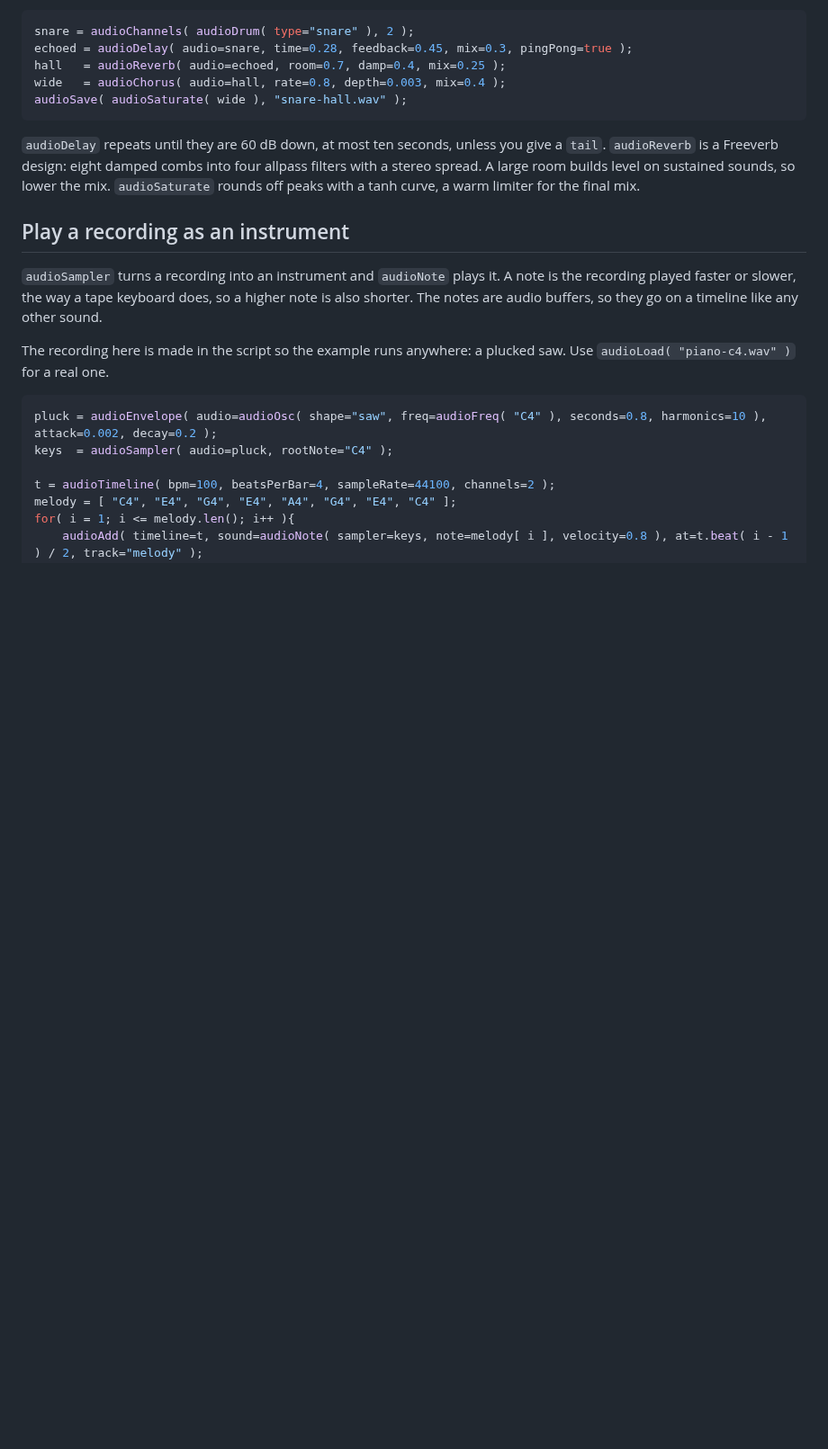
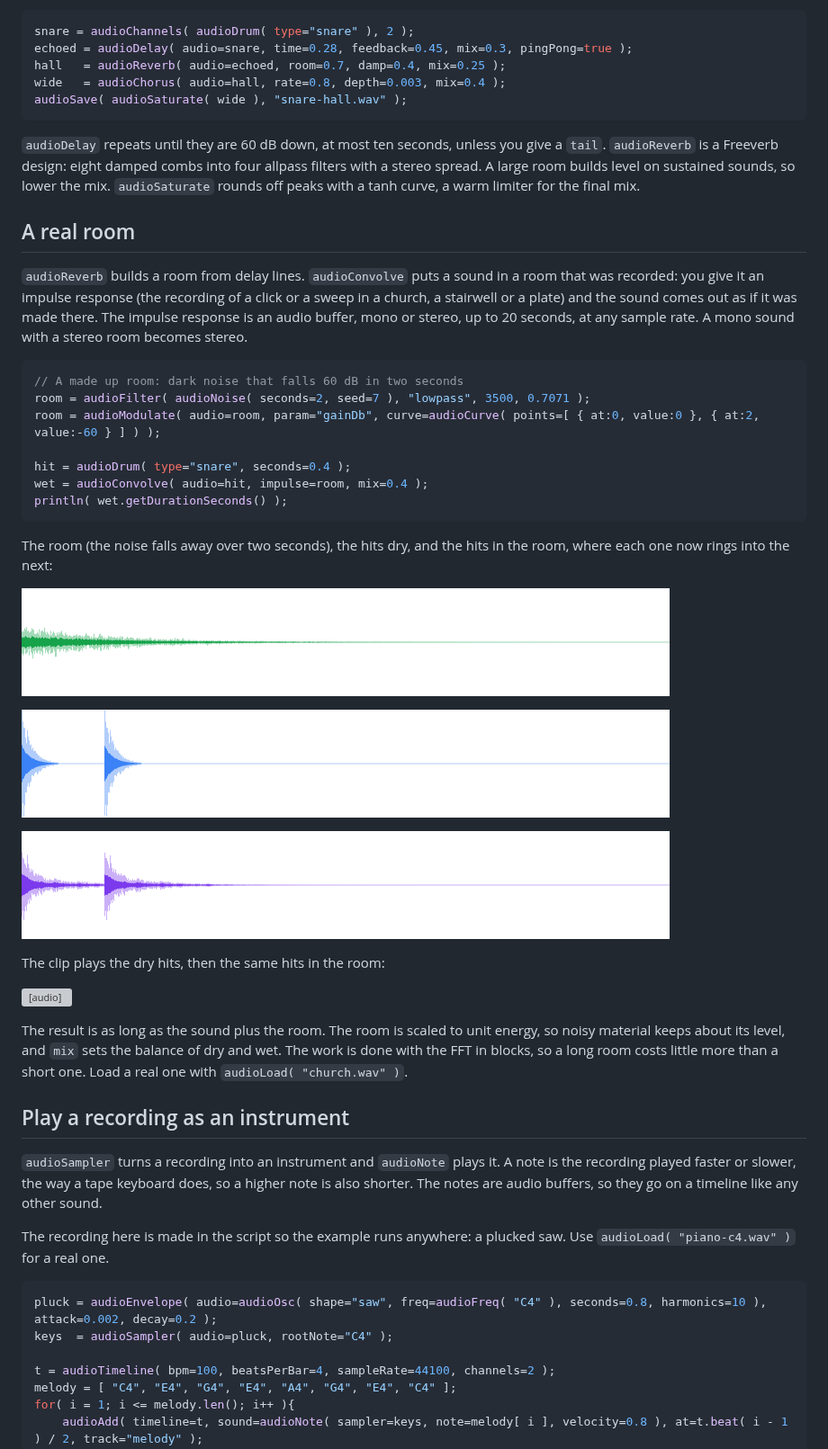
Before and after one commit to ortus-boxlang/bx-audio, a Markdown page: docs/guides/synthesis-and-effects.md, the part around the change. Shown at 90% size. GitHub-like rendering; pictures changed too: docs/assets/images/convolve-dry.png (added), docs/assets/images/convolve-room.png (added), docs/assets/images/convolve-wet.png (added); blank space fills up the shorter version; grey boxes are pictures that could not be loaded.

````diff
--- a/docs/guides/synthesis-and-effects.md
+++ b/docs/guides/synthesis-and-effects.md
@@ -83,6 +83,35 @@ audioSave( audioSaturate( wide ), "snare-hall.wav" );
 
 `audioDelay` repeats until they are 60 dB down, at most ten seconds, unless you give a `tail`. `audioReverb` is a Freeverb design: eight damped combs into four allpass filters with a stereo spread. A large room builds level on sustained sounds, so lower the mix. `audioSaturate` rounds off peaks with a tanh curve, a warm limiter for the final mix.
 
+## A real room
+
+`audioReverb` builds a room from delay lines. `audioConvolve` puts a sound in a room that was recorded: you give it an impulse response (the recording of a click or a sweep in a church, a stairwell or a plate) and the sound comes out as if it was made there. The impulse response is an audio buffer, mono or stereo, up to 20 seconds, at any sample rate. A mono sound with a stereo room becomes stereo.
+
+<!-- run -->
+```js
+// A made up room: dark noise that falls 60 dB in two seconds
+room = audioFilter( audioNoise( seconds=2, seed=7 ), "lowpass", 3500, 0.7071 );
+room = audioModulate( audio=room, param="gainDb", curve=audioCurve( points=[ { at:0, value:0 }, { at:2, value:-60 } ] ) );
+
+hit = audioDrum( type="snare", seconds=0.4 );
+wet = audioConvolve( audio=hit, impulse=room, mix=0.4 );
+println( wet.getDurationSeconds() );
+```
+
+The room (the noise falls away over two seconds), the hits dry, and the hits in the room, where each one now rings into the next:
+
+![The waveform of the room: noise that fades away over two seconds](../assets/images/convolve-room.png)
+
+![Two snare hits, dry, each ending sharply](../assets/images/convolve-dry.png)
+
+![The same two hits in the room, with a tail after each](../assets/images/convolve-wet.png)
+
+The clip plays the dry hits, then the same hits in the room:
+
+<audio controls preload="none" src="../assets/audio/convolve.mp3"></audio>
+
+The result is as long as the sound plus the room. The room is scaled to unit energy, so noisy material keeps about its level, and `mix` sets the balance of dry and wet. The work is done with the FFT in blocks, so a long room costs little more than a short one. Load a real one with `audioLoad( "church.wav" )`.
+
 ## Play a recording as an instrument
 
 `audioSampler` turns a recording into an instrument and `audioNote` plays it. A note is the recording played faster or slower, the way a tape keyboard does, so a higher note is also shorter. The notes are audio buffers, so they go on a timeline like any other sound.
````
Also changed, not shown: docs/contribute.md (+1 -0 lines), docs/reference/return-values.md (+1 -0 lines), 9 other files.
